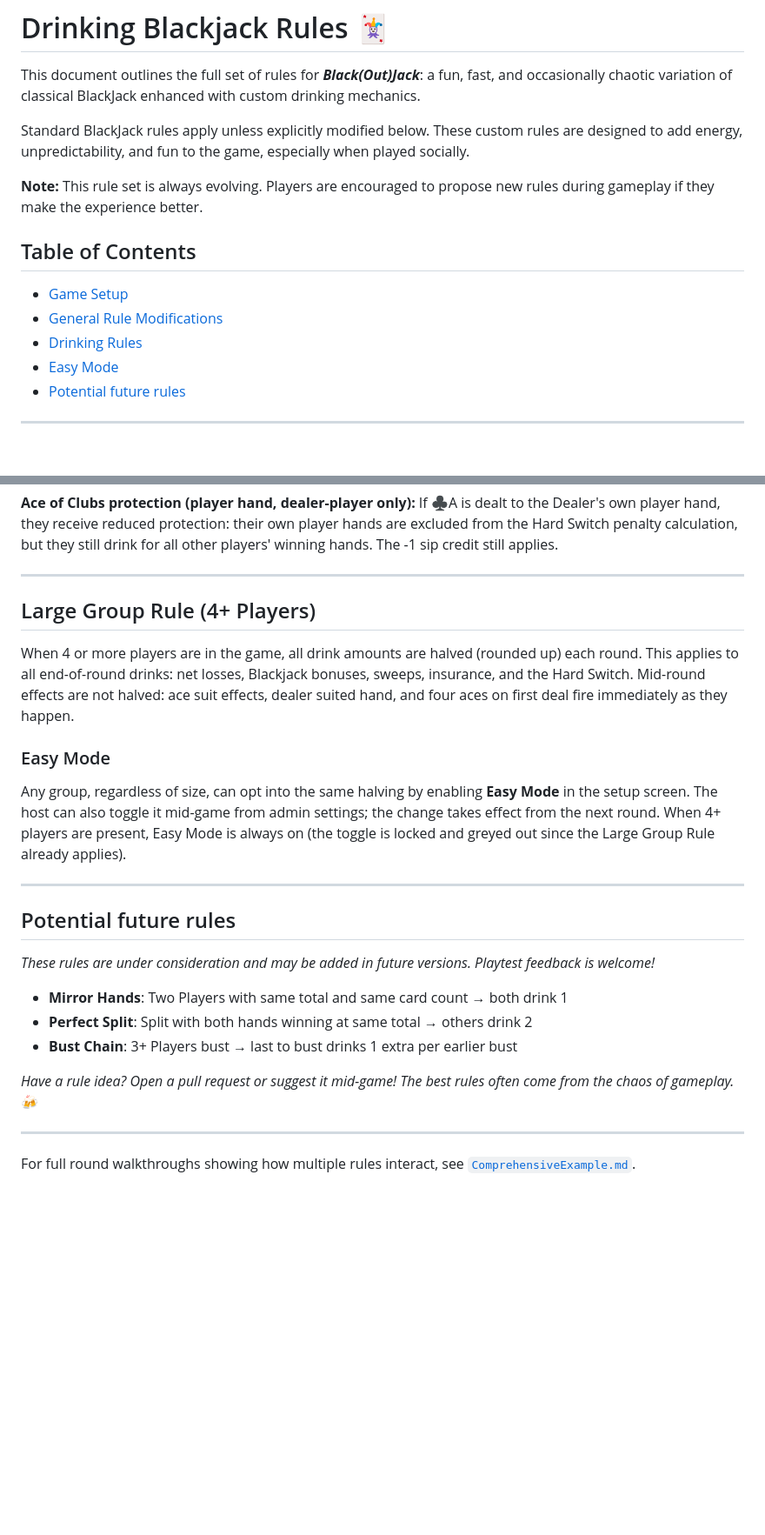
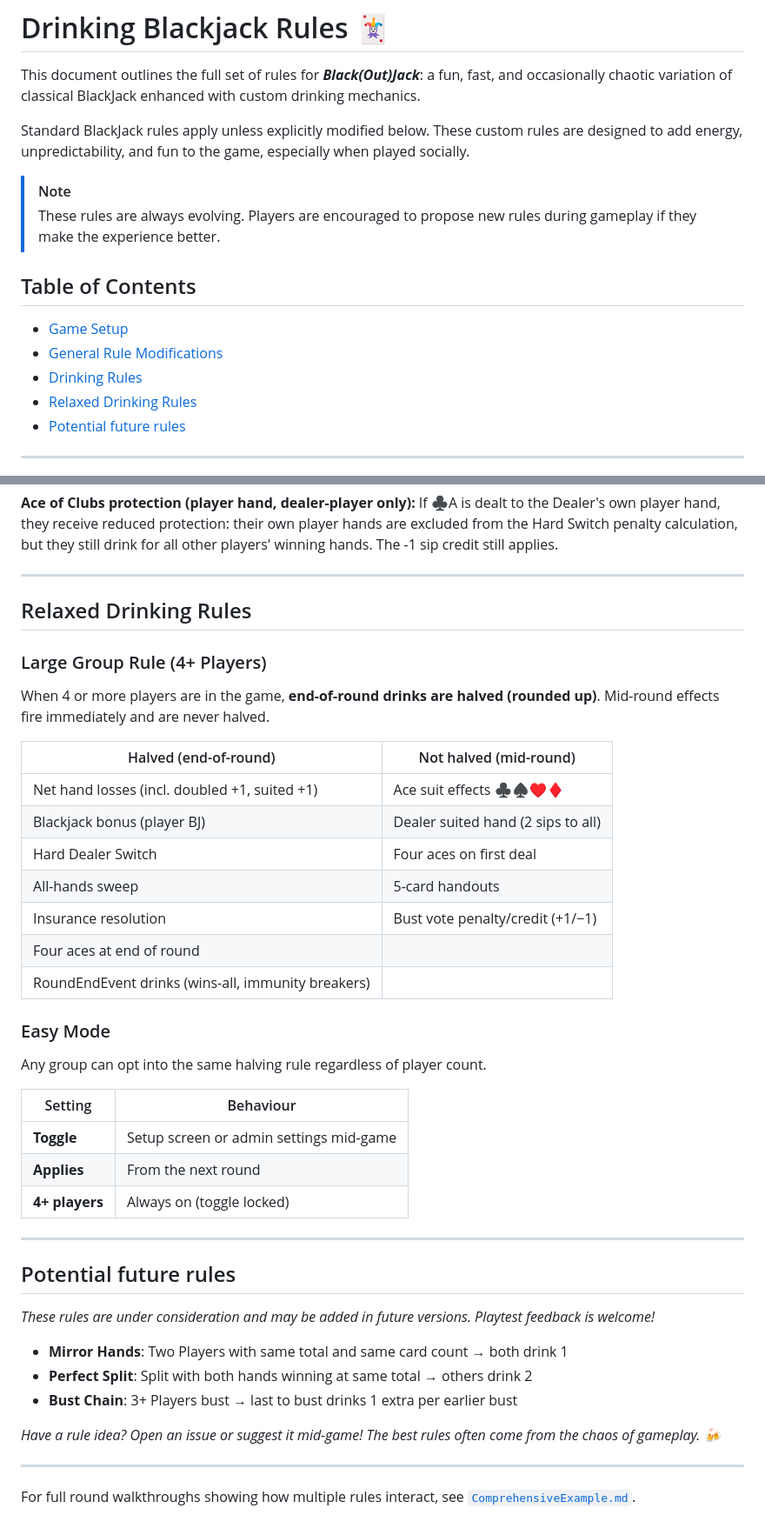
Before and after one commit to robert-rjm/Black-Out-Jack, a Markdown page: docs/Rules.md, 2 parts joined by grey strips. Shown at 87% size. GitHub-like rendering; blank space fills up the shorter version.

Commit message:
docs: modify rules to include easy mode and side bets (pre-rework)

```diff
--- a/docs/Rules.md
+++ b/docs/Rules.md
@@ -4,13 +4,14 @@ This document outlines the full set of rules for _**Black(Out)Jack**_: a fun, fa
 
 Standard BlackJack rules apply unless explicitly modified below. These custom rules are designed to add energy, unpredictability, and fun to the game, especially when played socially.
 
-**Note:** This rule set is always evolving. Players are encouraged to propose new rules during gameplay if they make the experience better.
+> [!NOTE]
+> These rules are always evolving. Players are encouraged to propose new rules during gameplay if they make the experience better.
 
 ## Table of Contents
 - [Game Setup](#game-setup)
 - [General Rule Modifications](#general-rule-modifications)
 - [Drinking Rules](#drinking-rules)
-- [Easy Mode](#easy-mode)
+- [Relaxed Drinking Rules](#relaxed-drinking-rules)
 - [Potential future rules](#potential-future-rules)
 
 ---
@@ -241,13 +246,31 @@ Ace effects still apply normally. Two exceptions specific to the Hard Switch cal
 
 ---
 
-## Large Group Rule (4+ Players)
+## Relaxed Drinking Rules
 
-When 4 or more players are in the game, all drink amounts are halved (rounded up) each round. This applies to all end-of-round drinks: net losses, Blackjack bonuses, sweeps, insurance, and the Hard Switch. Mid-round effects are not halved: ace suit effects, dealer suited hand, and four aces on first deal fire immediately as they happen.
+### Large Group Rule (4+ Players)
+
+When 4 or more players are in the game, **end-of-round drinks are halved (rounded up)**. Mid-round effects fire immediately and are never halved.
+
+| Halved (end-of-round) | Not halved (mid-round) |
+| --------------------- | ---------------------- |
+| Net hand losses (incl. doubled +1, suited +1) | Ace suit effects ♣♠♥♦ |
+| Blackjack bonus (player BJ) | Dealer suited hand (2 sips to all) |
+| Hard Dealer Switch | Four aces on first deal |
+| All-hands sweep | 5-card handouts |
+| Insurance resolution | Bust vote penalty/credit (+1/−1) |
+| Four aces at end of round | |
+| RoundEndEvent drinks (wins-all, immunity breakers) | |
 
 ### Easy Mode
 
-Any group, regardless of size, can opt into the same halving by enabling **Easy Mode** in the setup screen. The host can also toggle it mid-game from admin settings; the change takes effect from the next round. When 4+ players are present, Easy Mode is always on (the toggle is locked and greyed out since the Large Group Rule already applies).
+Any group can opt into the same halving rule regardless of player count.
+
+| Setting | Behaviour |
+| ------- | --------- |
+| **Toggle** | Setup screen or admin settings mid-game |
+| **Applies** | From the next round |
+| **4+ players** | Always on (toggle locked) |
 
 ---
 
@@ -259,7 +282,7 @@ Playtest feedback is welcome!_
 - **Perfect Split**:  Split with both hands winning at same total → others drink 2
 - **Bust Chain**: 3+ Players bust → last to bust drinks 1 extra per earlier bust
 
-_Have a rule idea? Open a pull request or suggest it mid-game!
+_Have a rule idea? Open an issue or suggest it mid-game!
 The best rules often come from the chaos of gameplay._ 🍻
 
 ---
```
Also changed, not shown: other parts of docs/Rules.md (+5 -1 lines).
